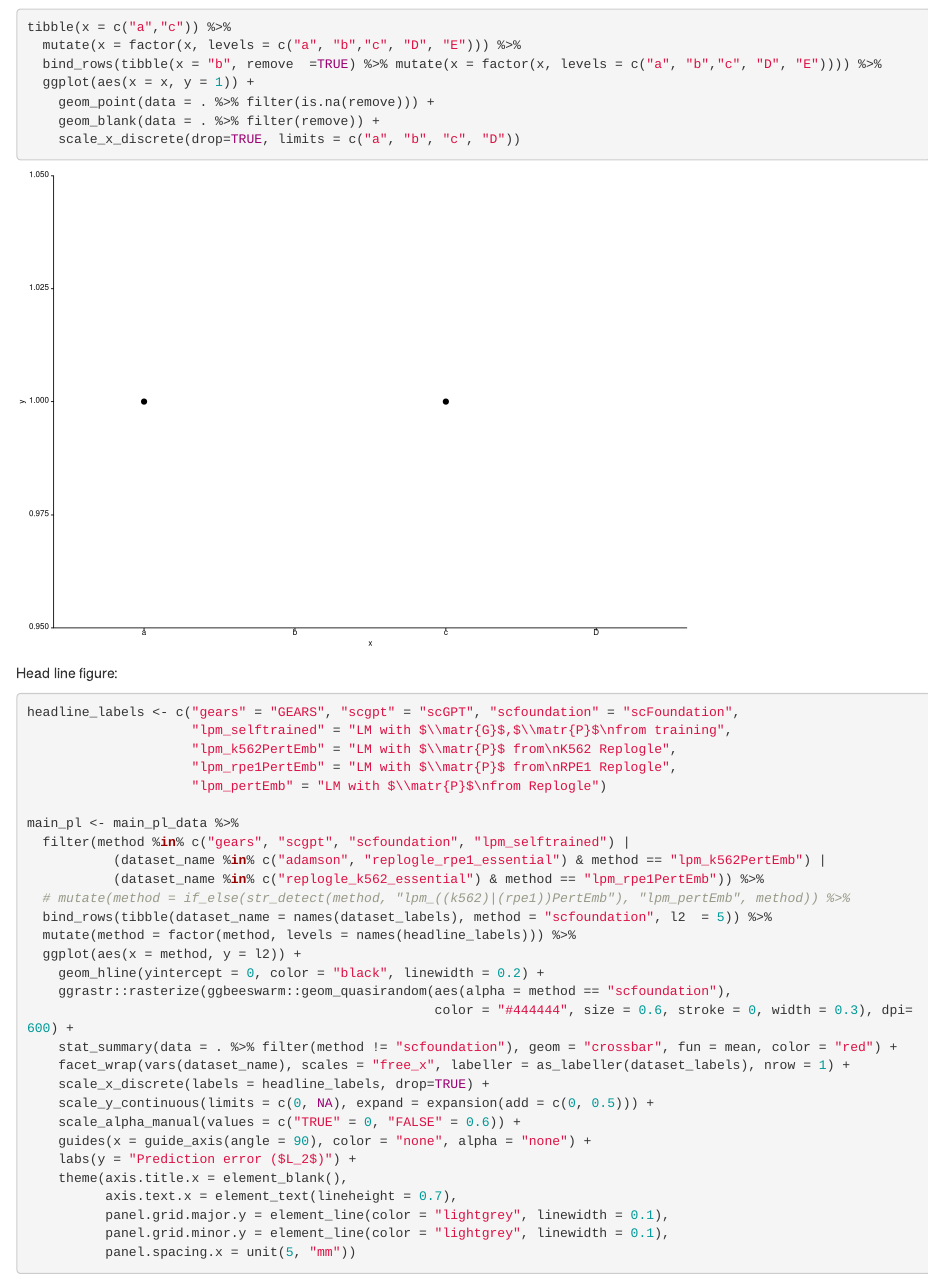
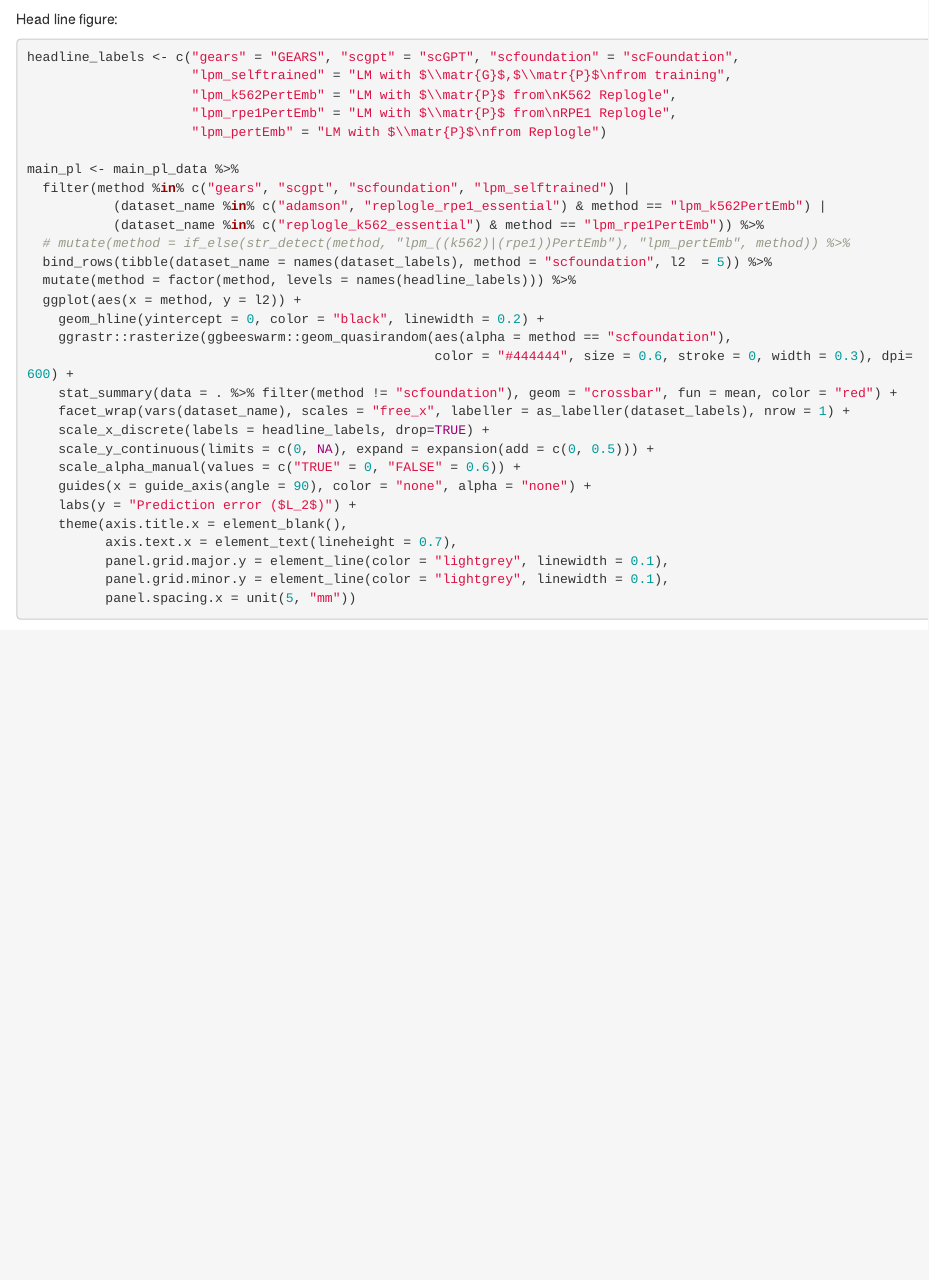
Before and after one commit to const-ae/linear_perturbation_prediction-Paper, an R Markdown document (notebooks/single_perturbation_analysis.Rmd): the page in a window 1100 px wide, from 4510 px down. Rendered offline with R 4.5, knitr and Pandoc, with nearby package versions; some code elsewhere in the file could not run offline.

Commit message:
Remove unnecessary code

````diff
--- a/notebooks/single_perturbation_analysis.Rmd
+++ b/notebooks/single_perturbation_analysis.Rmd
@@ -207,12 +204,3 @@ main_pl_l2
-tibble(x = c("a","c")) %>%
-  mutate(x = factor(x, levels = c("a", "b","c", "D", "E"))) %>%
-  bind_rows(tibble(x = "b", remove  =TRUE) %>% mutate(x = factor(x, levels = c("a", "b","c", "D", "E")))) %>%
-  ggplot(aes(x = x, y = 1)) +
-    geom_point(data = . %>% filter(is.na(remove))) +
-    geom_blank(data = . %>% filter(remove)) +
-    scale_x_discrete(drop=TRUE, limits = c("a", "b", "c", "D"))
-```
-
 
 
 Head line figure:
````
Also changed, not shown: notebooks/single_perturbation_analysis.Rmd (3 more changed lines).
